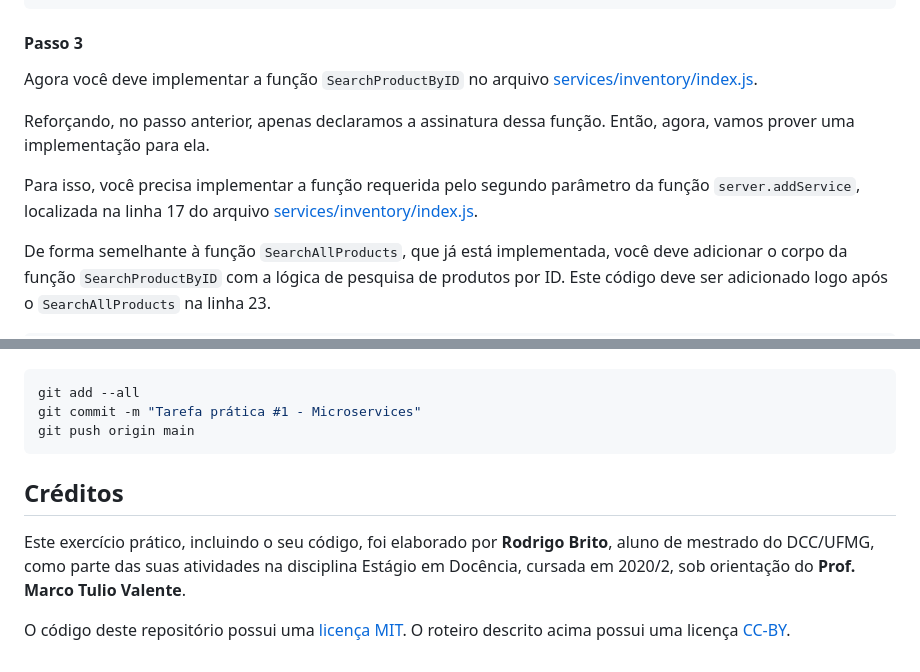
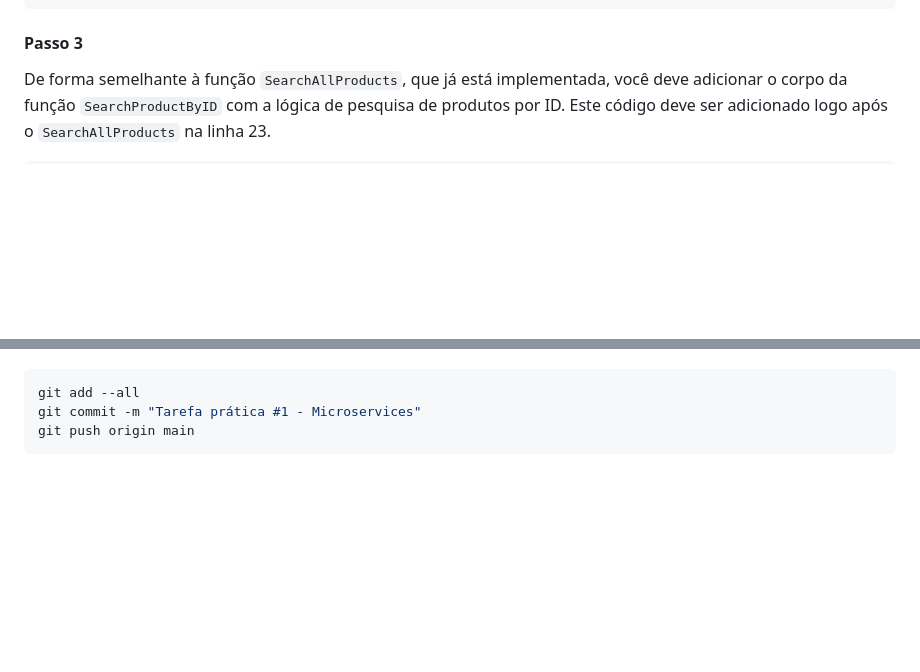
Before and after one commit to GiuseppeMVieira/ES, a Markdown page: README.md, 2 parts joined by grey strips. GitHub-like rendering; blank space fills up the shorter version.

````diff
--- a/README.md
+++ b/README.md
@@ -164,12 +164,6 @@ message ProductResponse {
 
 #### Passo 3
 
-Agora você deve implementar a função `SearchProductByID` no arquivo [services/inventory/index.js](https://github.com/aserg-ufmg/micro-livraria/blob/main/services/inventory/index.js).
-
-Reforçando, no passo anterior, apenas declaramos a assinatura dessa função. Então, agora, vamos prover uma implementação para ela.
-
-Para isso, você precisa implementar a função requerida pelo segundo parâmetro da função `server.addService`, localizada na linha 17 do arquivo [services/inventory/index.js](https://github.com/aserg-ufmg/micro-livraria/blob/main/services/inventory/index.js).
-
 De forma semelhante à função `SearchAllProducts`, que já está implementada, você deve adicionar o corpo da função `SearchProductByID` com a lógica de pesquisa de produtos por ID. Este código deve ser adicionado logo após o `SearchAllProducts` na linha 23.
 
 ```js
@@ -229,10 +223,3 @@ git add --all
 git commit -m "Tarefa prática #1 - Microservices"
 git push origin main
 ```
-
-
-## Créditos
-
-Este exercício prático, incluindo o seu código, foi elaborado por **Rodrigo Brito**, aluno de mestrado do DCC/UFMG, como parte das suas atividades na disciplina Estágio em Docência, cursada em 2020/2, sob orientação do **Prof. Marco Tulio Valente**.
-
-O código deste repositório possui uma [licença MIT](https://opensource.org/license/mit). O roteiro descrito acima possui uma licença [CC-BY](https://creativecommons.org/licenses/by/4.0/).
````
